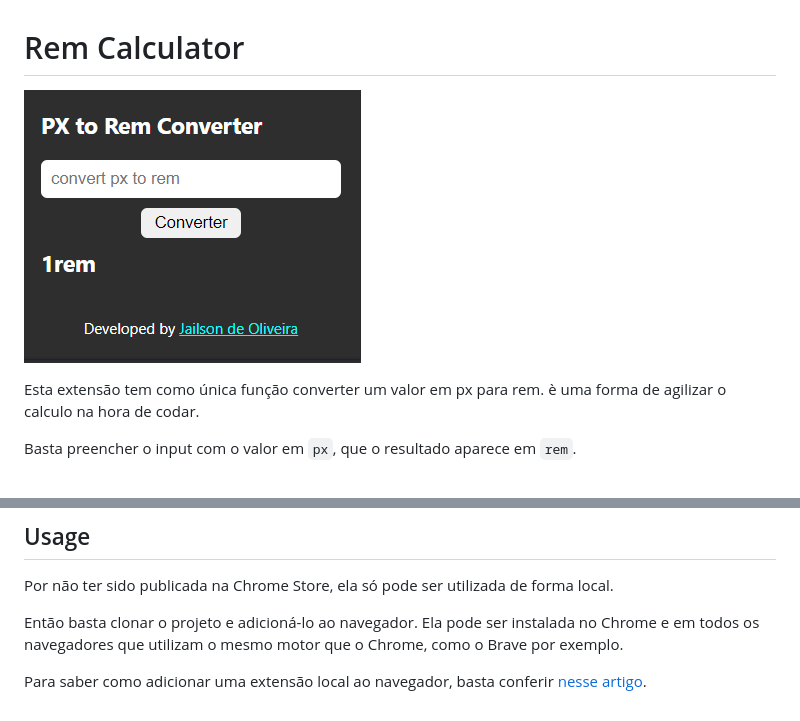
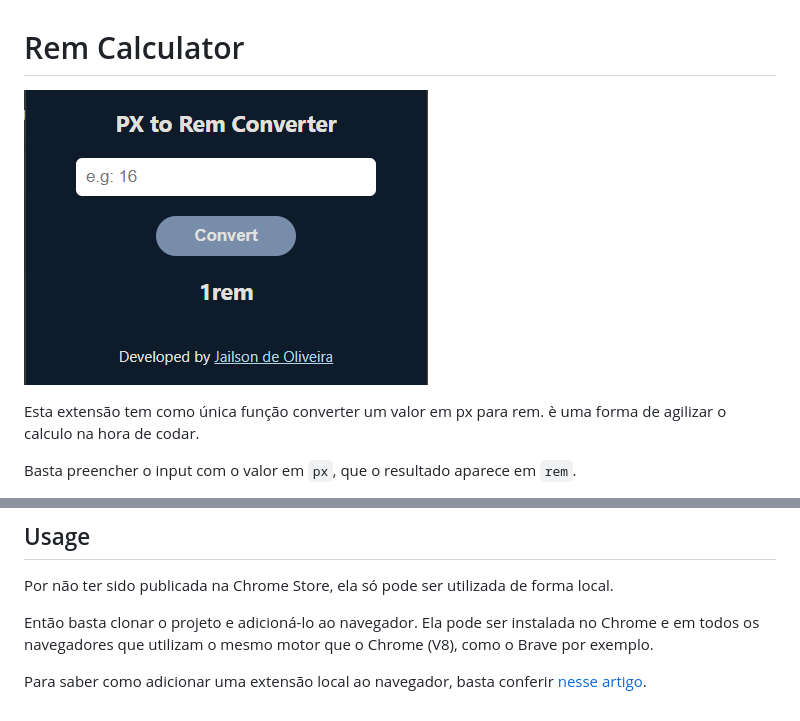
Before and after one commit to OJailson17/rem-calculator-extension, a Markdown page: README.md, 2 parts joined by grey strips. GitHub-like rendering; pictures changed too: assets/rem-calculator.png.

```diff
--- a/README.md
+++ b/README.md
@@ -16,6 +16,6 @@ Basta preencher o input com o valor em `px`, que o resultado aparece em `rem`.
 
 Por não ter sido publicada na Chrome Store, ela só pode ser utilizada de forma local.
 
-Então basta clonar o projeto e adicioná-lo ao navegador. Ela pode ser instalada no Chrome e em todos os navegadores que utilizam o mesmo motor que o Chrome, como o Brave por exemplo.
+Então basta clonar o projeto e adicioná-lo ao navegador. Ela pode ser instalada no Chrome e em todos os navegadores que utilizam o mesmo motor que o Chrome (V8), como o Brave por exemplo.
 
 Para saber como adicionar uma extensão local ao navegador, basta conferir [nesse artigo](https://webkul.com/blog/how-to-install-the-unpacked-extension-in-chrome/).
```
Also changed, not shown: 4 other files.
